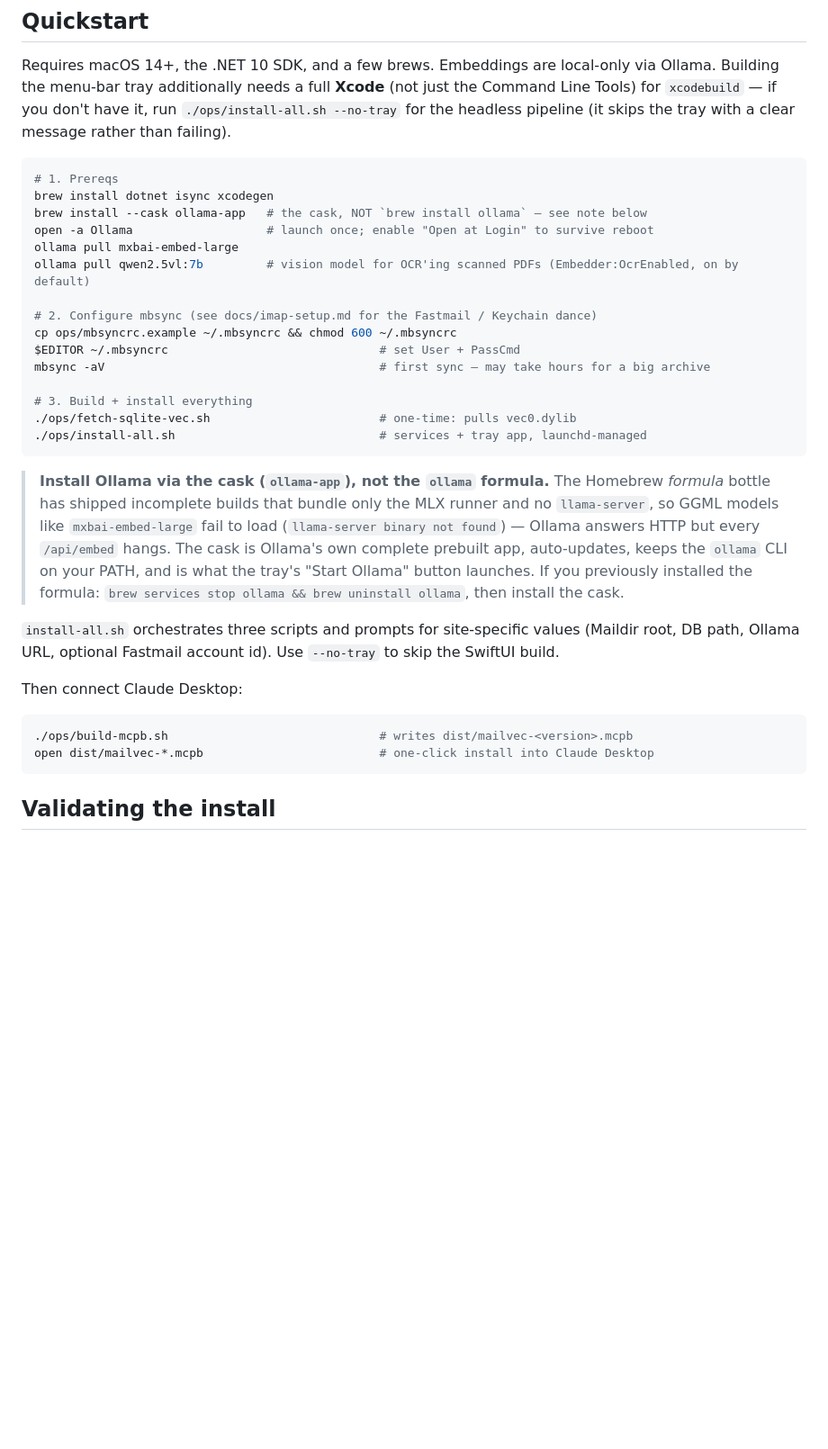
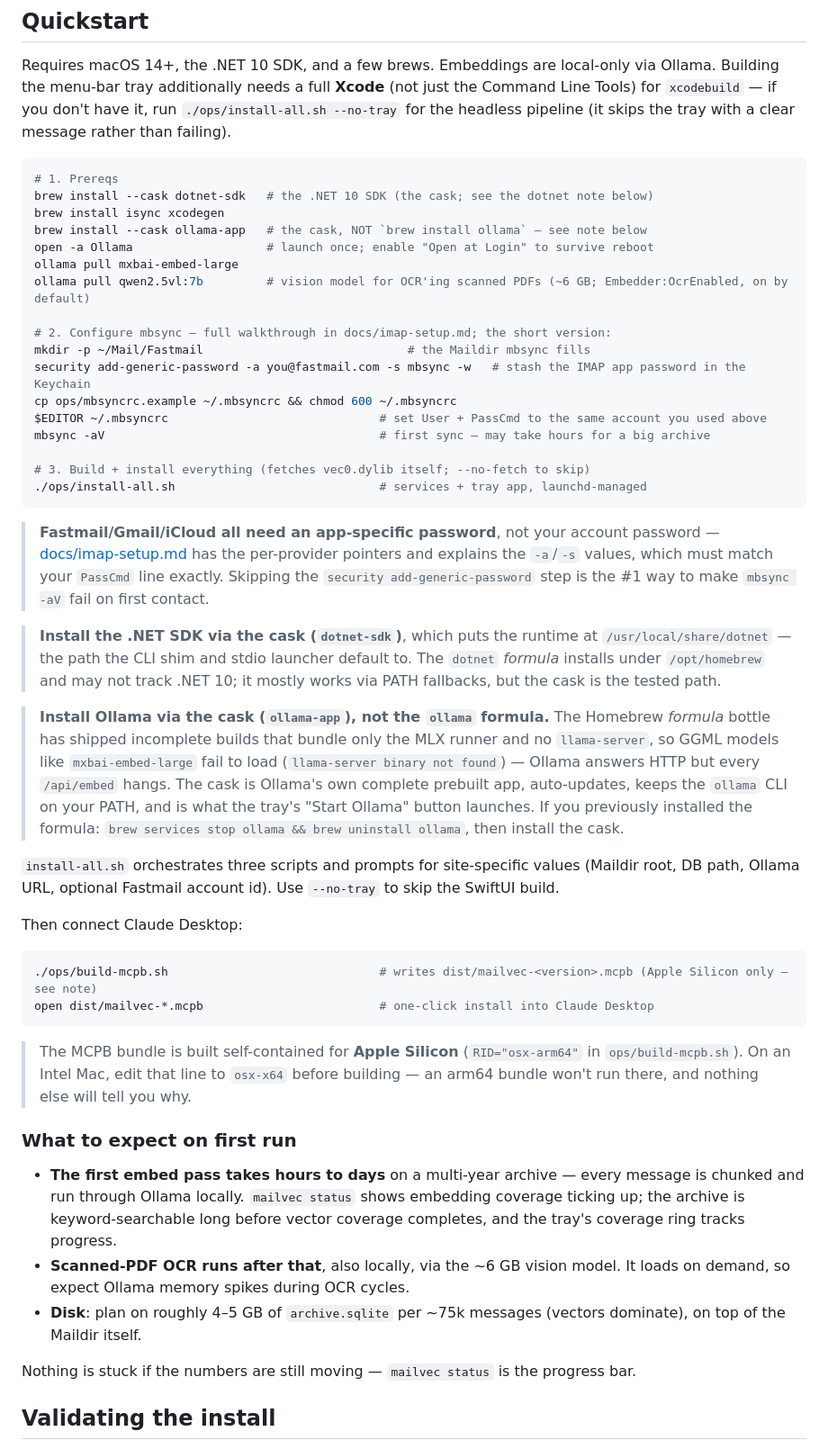
Before and after one commit to djdelaney/Mailvec, a Markdown page: README.md, the part around one of its changes. Shown at 90% size. GitHub-like rendering; blank space fills up the shorter version.

````diff
--- a/README.md
+++ b/README.md
@@ -38,21 +38,27 @@ Requires macOS 14+, the .NET 10 SDK, and a few brews. Embeddings are local-only
 
 ```sh
 # 1. Prereqs
-brew install dotnet isync xcodegen
+brew install --cask dotnet-sdk   # the .NET 10 SDK (the cask; see the dotnet note below)
+brew install isync xcodegen
 brew install --cask ollama-app   # the cask, NOT `brew install ollama` — see note below
 open -a Ollama                   # launch once; enable "Open at Login" to survive reboot
 ollama pull mxbai-embed-large
-ollama pull qwen2.5vl:7b         # vision model for OCR'ing scanned PDFs (Embedder:OcrEnabled, on by default)
+ollama pull qwen2.5vl:7b         # vision model for OCR'ing scanned PDFs (~6 GB; Embedder:OcrEnabled, on by default)
 
-# 2. Configure mbsync (see docs/imap-setup.md for the Fastmail / Keychain dance)
+# 2. Configure mbsync — full walkthrough in docs/imap-setup.md; the short version:
+mkdir -p ~/Mail/Fastmail                             # the Maildir mbsync fills
+security add-generic-password -a you@fastmail.com -s mbsync -w   # stash the IMAP app password in the Keychain
 cp ops/mbsyncrc.example ~/.mbsyncrc && chmod 600 ~/.mbsyncrc
-$EDITOR ~/.mbsyncrc                              # set User + PassCmd
+$EDITOR ~/.mbsyncrc                              # set User + PassCmd to the same account you used above
 mbsync -aV                                       # first sync — may take hours for a big archive
 
-# 3. Build + install everything
-./ops/fetch-sqlite-vec.sh                        # one-time: pulls vec0.dylib
+# 3. Build + install everything (fetches vec0.dylib itself; --no-fetch to skip)
 ./ops/install-all.sh                             # services + tray app, launchd-managed
 ```
+
+> **Fastmail/Gmail/iCloud all need an app-specific password**, not your account password — [docs/imap-setup.md](docs/imap-setup.md) has the per-provider pointers and explains the `-a`/`-s` values, which must match your `PassCmd` line exactly. Skipping the `security add-generic-password` step is the #1 way to make `mbsync -aV` fail on first contact.
+
+> **Install the .NET SDK via the cask (`dotnet-sdk`)**, which puts the runtime at `/usr/local/share/dotnet` — the path the CLI shim and stdio launcher default to. The `dotnet` *formula* installs under `/opt/homebrew` and may not track .NET 10; it mostly works via PATH fallbacks, but the cask is the tested path.
 
 > **Install Ollama via the cask (`ollama-app`), not the `ollama` formula.** The Homebrew *formula* bottle has shipped incomplete builds that bundle only the MLX runner and no `llama-server`, so GGML models like `mxbai-embed-large` fail to load (`llama-server binary not found`) — Ollama answers HTTP but every `/api/embed` hangs. The cask is Ollama's own complete prebuilt app, auto-updates, keeps the `ollama` CLI on your PATH, and is what the tray's "Start Ollama" button launches. If you previously installed the formula: `brew services stop ollama && brew uninstall ollama`, then install the cask.
 
@@ -61,9 +67,19 @@ mbsync -aV                                       # first sync — may take hours
 Then connect Claude Desktop:
 
 ```sh
-./ops/build-mcpb.sh                              # writes dist/mailvec-<version>.mcpb
+./ops/build-mcpb.sh                              # writes dist/mailvec-<version>.mcpb (Apple Silicon only — see note)
 open dist/mailvec-*.mcpb                         # one-click install into Claude Desktop
 ```
+
+> The MCPB bundle is built self-contained for **Apple Silicon** (`RID="osx-arm64"` in `ops/build-mcpb.sh`). On an Intel Mac, edit that line to `osx-x64` before building — an arm64 bundle won't run there, and nothing else will tell you why.
+
+### What to expect on first run
+
+- **The first embed pass takes hours to days** on a multi-year archive — every message is chunked and run through Ollama locally. `mailvec status` shows embedding coverage ticking up; the archive is keyword-searchable long before vector coverage completes, and the tray's coverage ring tracks progress.
+- **Scanned-PDF OCR runs after that**, also locally, via the ~6 GB vision model. It loads on demand, so expect Ollama memory spikes during OCR cycles.
+- **Disk**: plan on roughly 4–5 GB of `archive.sqlite` per ~75k messages (vectors dominate), on top of the Maildir itself.
+
+Nothing is stuck if the numbers are still moving — `mailvec status` is the progress bar.
 
 ## Validating the install
 
````
Also changed, not shown: other parts of README.md (+32 -0 lines).
